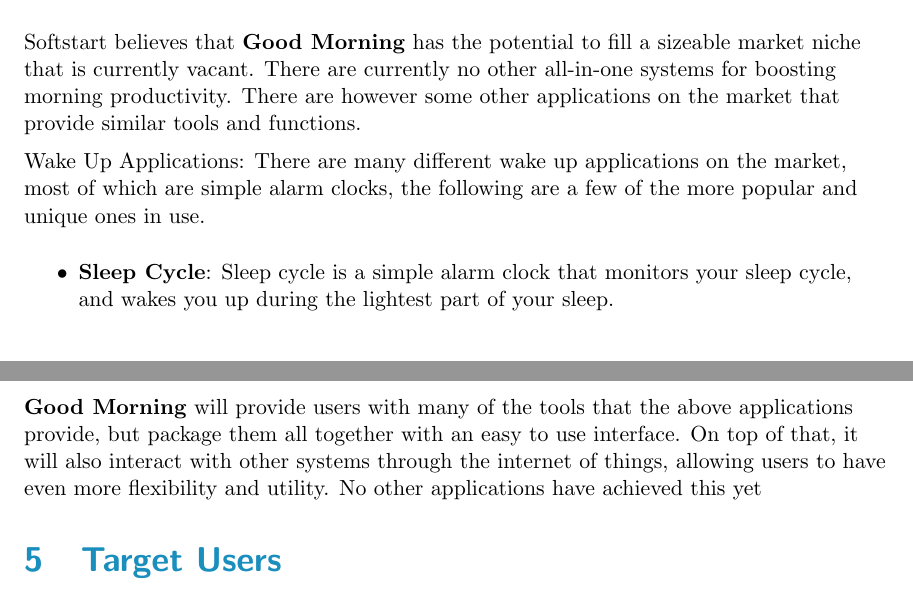
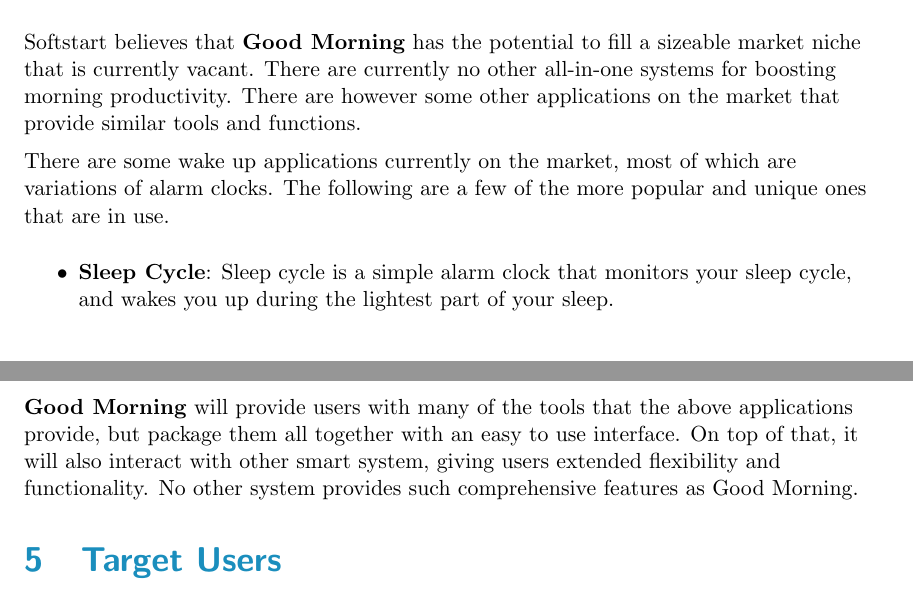
Before and after one commit to JakeCooper/Hire, a LaTeX paper (C0/C0-Good-Morning.tex): two parts of pages 4 and 5 of 7, joined at a grey line, cut so that both start at the same text. Compiled offline with pdfLaTeX.

Commit message:
update current systems

```diff
--- a/C0/C0-Good-Morning.tex
+++ b/C0/C0-Good-Morning.tex
@@ -213,8 +213,8 @@
 for boosting morning productivity. There are however some other applications
 on the market that provide similar tools and functions.
 
-Wake Up Applications: There are many different wake up applications on the market, most
-of which are simple alarm clocks, the following are a few of the more popular and unique ones in use.
+There are some wake up applications currently on the market, most
+of which are variations of alarm clocks. The following are a few of the more popular and unique ones that are in use.
 \begin{itemize}
 \item
     \textbf{Sleep Cycle}: Sleep cycle is a simple alarm clock that monitors your sleep
@@ -236,8 +236,8 @@
 
 \textbf{Good Morning} will provide users with many of the tools that the above applications
 provide, but package them all together with an easy to use interface. On top of that, it will also
-interact with other systems through the internet of things, allowing users to have even more flexibility
-and utility. No other applications have achieved this yet
+interact with other smart system, giving users extended flexibility and functionality.
+No other system provides such comprehensive features as Good Morning.
 
 % TARGET USERS
 % ---------------------------------------
```
